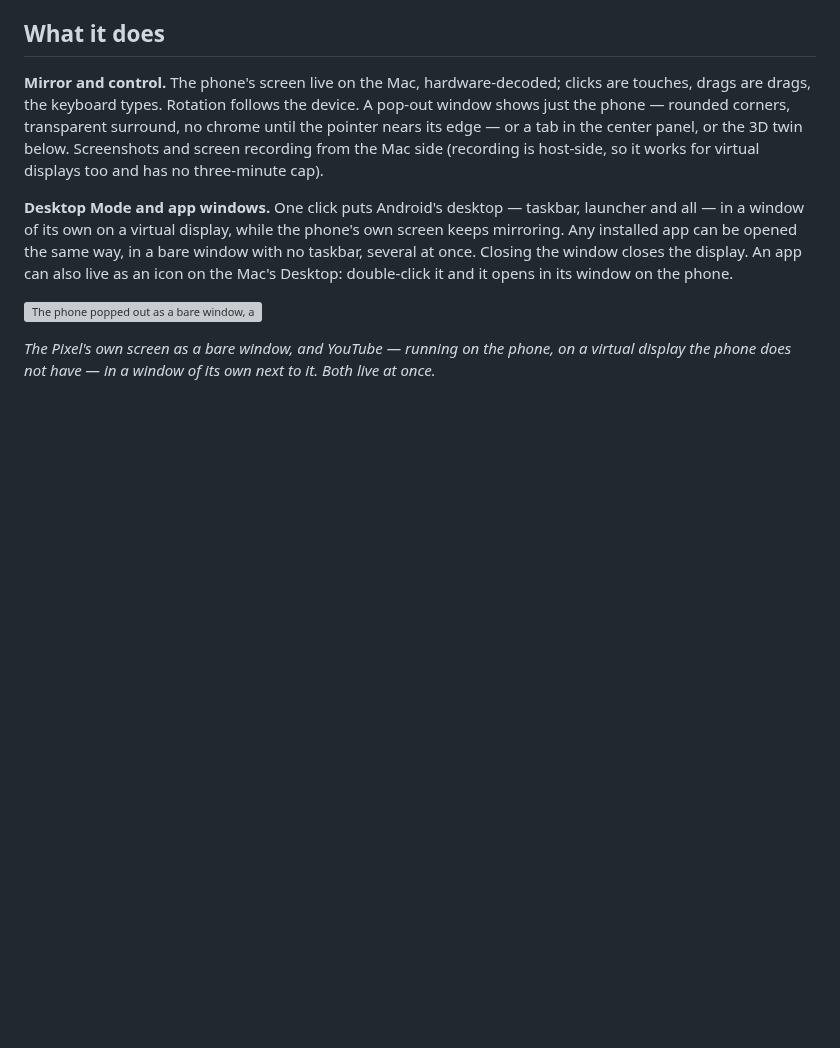
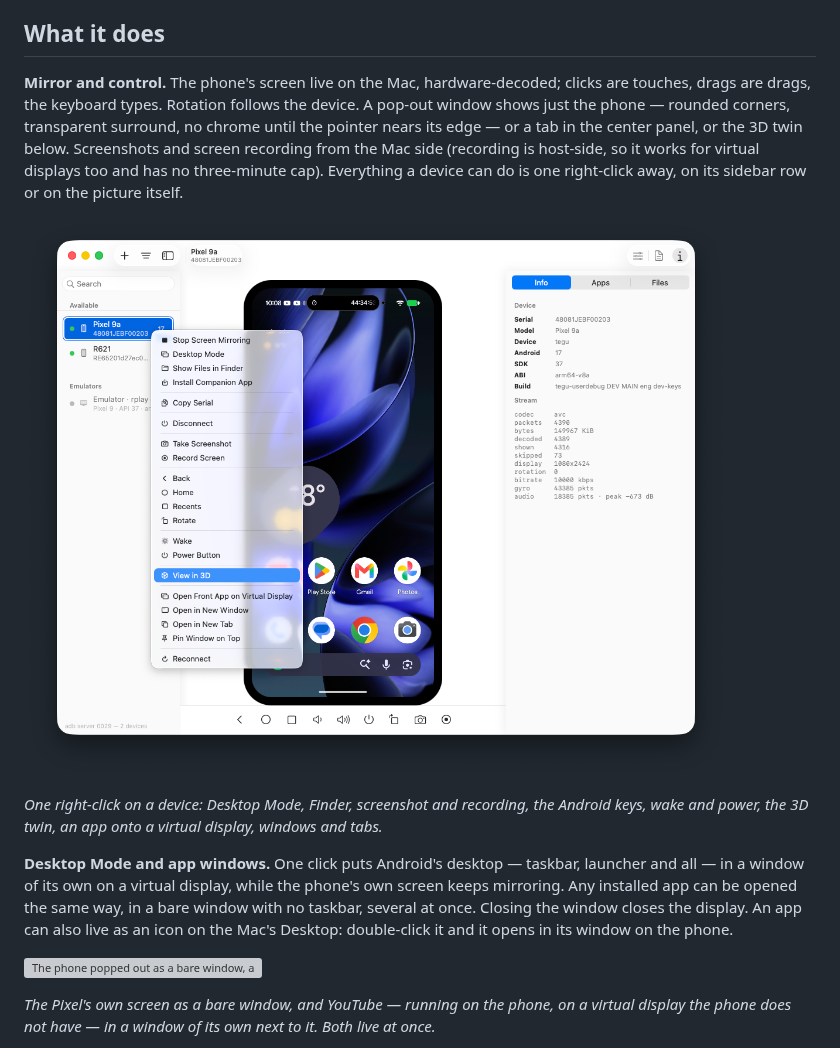
Before and after one commit to rPlayAI/rplayhub-android, a Markdown page: README.md, the part around the change. Drawn GitHub-style; pictures changed too: doc/rPlayHub-android-context-menu.png (added); blank space fills up the shorter version; grey boxes are pictures that could not be loaded.

Commit message:
README: the device's right-click menu
The third screenshot, under Mirror and control: the sidebar row's context menu
with everything a device can do from one right-click — mirroring, Desktop Mode,
Finder, the companion app, screenshot and recording, the navigation keys, wake
and power, the 3D twin, an app onto a virtual display, windows and tabs.

Co-Authored-By: Claude Opus 5 (1M context) <noreply@anthropic.com>
Claude-Session: https://claude.ai/code/session_01LyT3fRPkLh1uoby3XmfrwK

```diff
--- a/README.md
+++ b/README.md
@@ -36,7 +36,14 @@ touches, drags are drags, the keyboard types. Rotation follows the device. A pop
 shows just the phone — rounded corners, transparent surround, no chrome until the pointer nears
 its edge — or a tab in the center panel, or the 3D twin below. Screenshots and screen recording
 from the Mac side (recording is host-side, so it works for virtual displays too and has no
-three-minute cap).
+three-minute cap). Everything a device can do is one right-click away, on its sidebar row or on
+the picture itself.
+
+![A device's context menu: mirroring, Desktop Mode, Finder, the companion app, screenshot and
+recording, the navigation keys, wake and power, 3D, virtual-display and window commands](doc/rPlayHub-android-context-menu.png)
+
+*One right-click on a device: Desktop Mode, Finder, screenshot and recording, the Android keys,
+wake and power, the 3D twin, an app onto a virtual display, windows and tabs.*
 
 **Desktop Mode and app windows.** One click puts Android's desktop — taskbar, launcher and all —
 in a window of its own on a virtual display, while the phone's own screen keeps mirroring. Any
```
